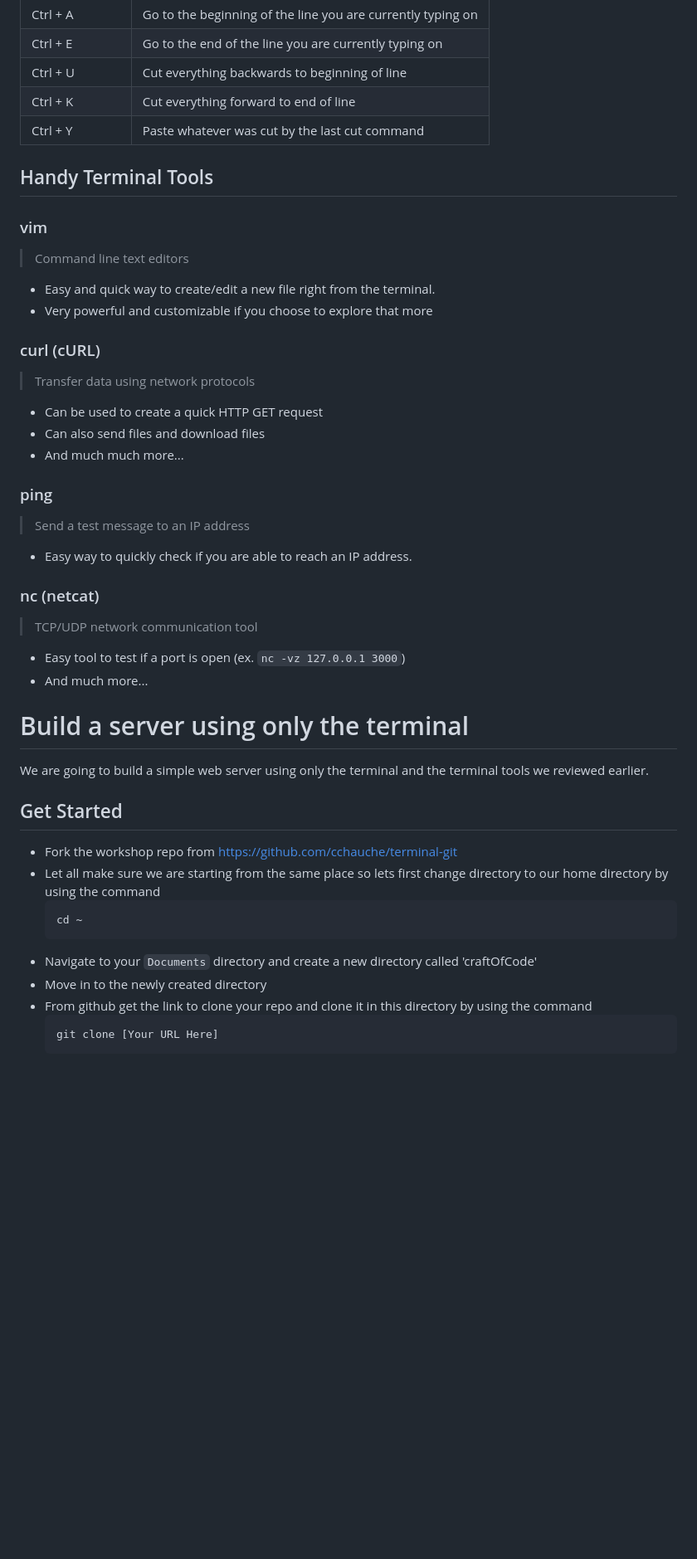
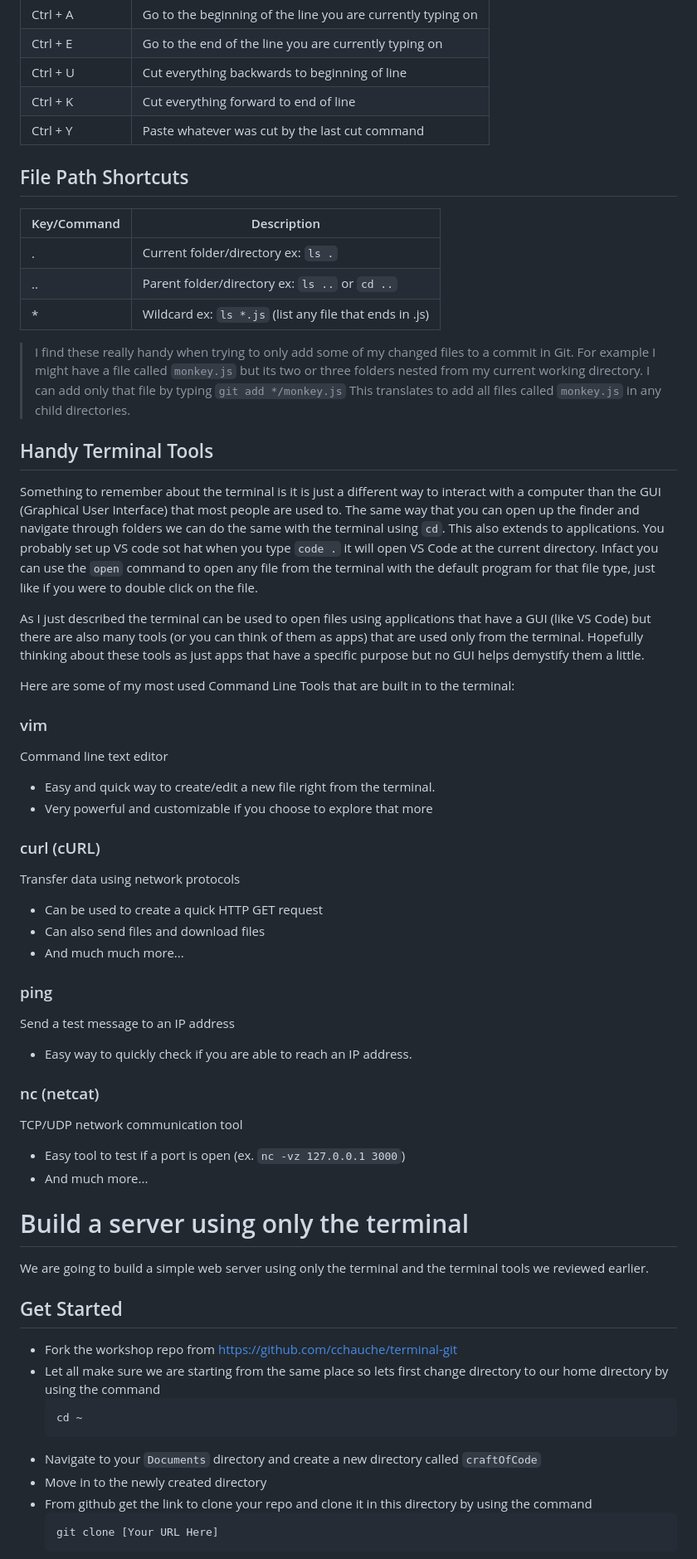
Before and after one commit to cchauche/terminal-git, a Markdown page: README.md, the part around the change printed below. Shown: that part at 83% size. GitHub-like rendering; blank space fills up the shorter version.

````diff
--- a/README.md
+++ b/README.md
@@ -38,28 +37,40 @@ _Thank you to [Onno Schwanen](https://github.com/0nn0) and their [terminal cheat
 | Ctrl + K   | Cut everything forward to end of line |
 | Ctrl + Y   | Paste whatever was cut by the last cut command |
 
+## File Path Shortcuts
+ Key/Command | Description |
+| ----------- | ----------- |
+| . | Current folder/directory ex: `ls .` |
+| .. | Parent folder/directory ex: `ls ..` or `cd ..` |
+| * | Wildcard ex: `ls *.js` (list any file that ends in .js) |
+
+> I find these really handy when trying to only add some of my changed files to a commit in Git.  For example I might have a file called `monkey.js` but its two or three folders nested from my current working directory.  I can add only that file by typing `git add */monkey.js` This translates to add all files called `monkey.js` in any child directories.
 ## Handy Terminal Tools
+Something to remember about the terminal is it is just a different way to interact with a computer than the GUI (Graphical User Interface) that most people are used to.  The same way that you can open up the finder and navigate through folders we can do the same with the terminal using `cd`.  This also extends to applications.  You probably set up VS code sot hat when you type `code .` it will open VS Code at the current directory.  Infact you can use the `open` command to open any file from the terminal with the default program for that file type, just like if you were to double click on the file.
+
+As I just described the terminal can be used to open files using applications that have a GUI (like VS Code) but there are also many tools (or you can think of them as apps) that are used only from the terminal.  Hopefully thinking about these tools as just apps that have a specific purpose but no GUI helps demystify them a little.
+
+Here are some of my most used Command Line Tools that are built in to the terminal:
 
 ### vim
-> Command line text editors
+Command line text editor
 - Easy and quick way to create/edit a new file right from the terminal.
 - Very powerful and customizable if you choose to explore that more
 
 ### curl (cURL)
-> Transfer data using network protocols
+Transfer data using network protocols
 - Can be used to create a quick HTTP GET request
 - Can also send files and download files
 - And much much more...
 
 ### ping
-> Send a test message to an IP address
+Send a test message to an IP address
 - Easy way to quickly check if you are able to reach an IP address.
 
 ### nc (netcat)
-> TCP/UDP network communication tool
+TCP/UDP network communication tool
 - Easy tool to test if a port is open (ex. `nc -vz 127.0.0.1 3000`)
 - And much more...
-
 
 # Build a server using only the terminal
 We are going to build a simple web server using only the terminal and the terminal tools we reviewed earlier.
@@ -70,7 +81,7 @@ We are going to build a simple web server using only the terminal and the termin
   ```
   cd ~
   ```
-- Navigate to your `Documents` directory and create a new directory called 'craftOfCode'
+- Navigate to your `Documents` directory and create a new directory called `craftOfCode`
 - Move in to the newly created directory
 - From github get the link to clone your repo and clone it in this directory by using the command
   ```
````
Also changed, not shown: other parts of README.md (+28 -21 lines), readme_images/colin-vim.png (added).
